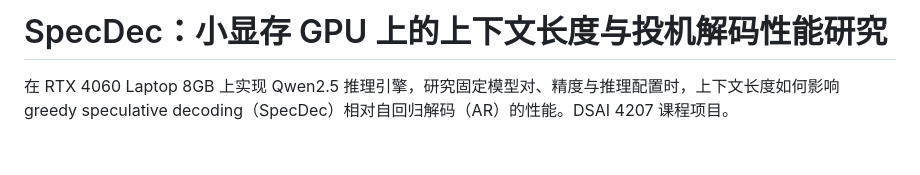
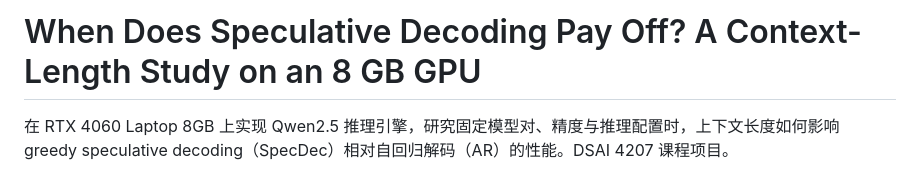
Before and after one commit to RichardF123/SpecDec-Context-Scaling, a Markdown page: README.md, the part around the change. GitHub-like rendering; blank space fills up the shorter version.

```diff
--- a/README.md
+++ b/README.md
@@ -1,4 +1,4 @@
-# SpecDec：小显存 GPU 上的上下文长度与投机解码性能研究
+# When Does Speculative Decoding Pay Off? A Context-Length Study on an 8 GB GPU
 
 在 RTX 4060 Laptop 8GB 上实现 Qwen2.5 推理引擎，研究固定模型对、精度与推理配置时，上下文长度如何影响 greedy speculative decoding（SpecDec）相对自回归解码（AR）的性能。DSAI 4207 课程项目。
 
```
